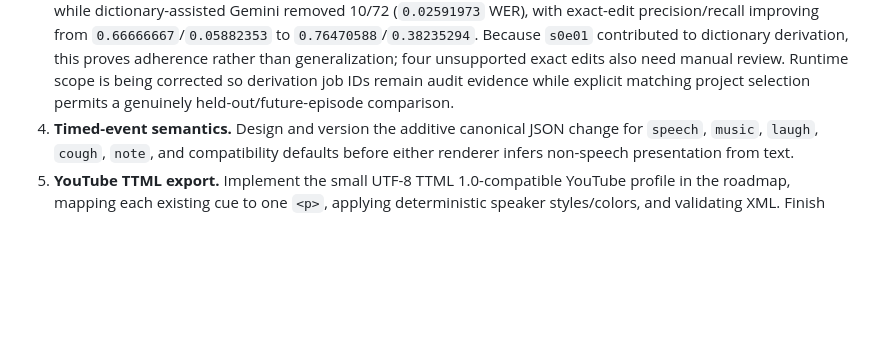
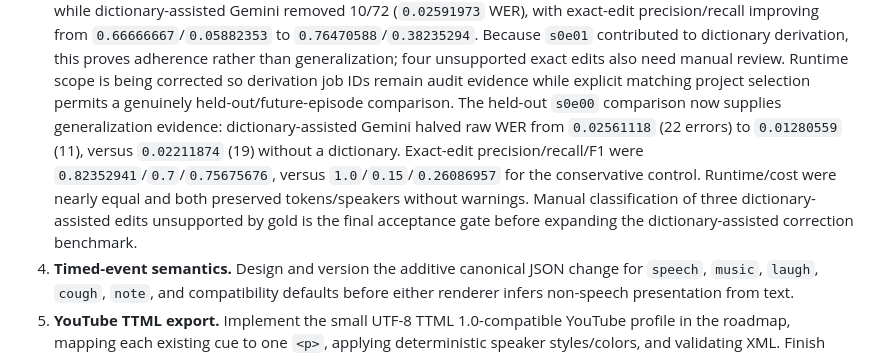
Before and after one commit to Polikles/ewp-TTS-Whisper, a Markdown page: WORK_STATUS.md, the part around the change. GitHub-like rendering; blank space fills up the shorter version.

```diff
--- a/WORK_STATUS.md
+++ b/WORK_STATUS.md
@@ -159,6 +159,13 @@ remaining v0.4 workstreams; details and acceptance criteria live in
    adherence rather than generalization; four unsupported exact edits also need manual review.
    Runtime scope is being corrected so derivation job IDs remain audit evidence while explicit
    matching project selection permits a genuinely held-out/future-episode comparison.
+   The held-out `s0e00` comparison now supplies generalization evidence: dictionary-assisted
+   Gemini halved raw WER from `0.02561118` (22 errors) to `0.01280559` (11), versus
+   `0.02211874` (19) without a dictionary. Exact-edit precision/recall/F1 were
+   `0.82352941`/`0.7`/`0.75675676`, versus `1.0`/`0.15`/`0.26086957` for the conservative
+   control. Runtime/cost were nearly equal and both preserved tokens/speakers without warnings.
+   Manual classification of three dictionary-assisted edits unsupported by gold is the final
+   acceptance gate before expanding the dictionary-assisted correction benchmark.
 4. **Timed-event semantics.** Design and version the additive canonical JSON change for
    `speech`, `music`, `laugh`, `cough`, `note`, and compatibility defaults before either
    renderer infers non-speech presentation from text.
```
Also changed, not shown: CHANGELOG.md (+4 -0 lines), docs/22-v0.3-automated-correction.md (+15 -0 lines).
